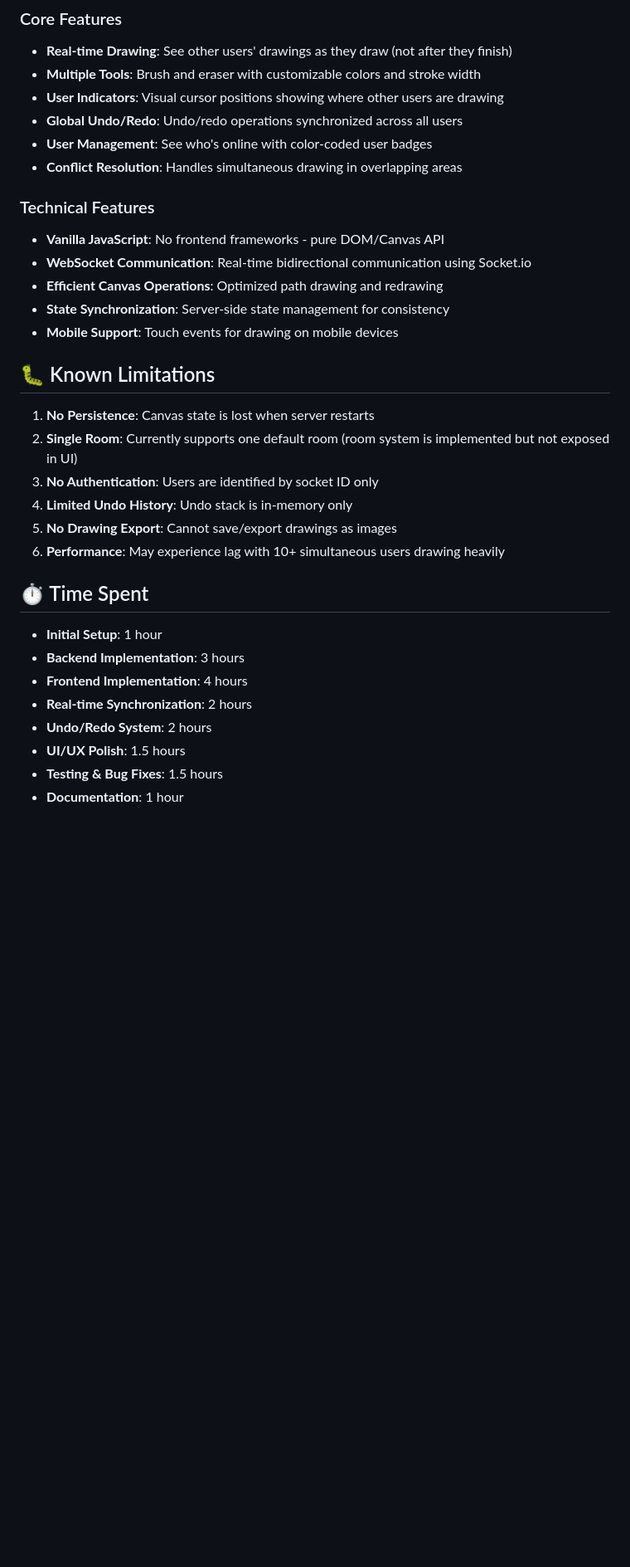
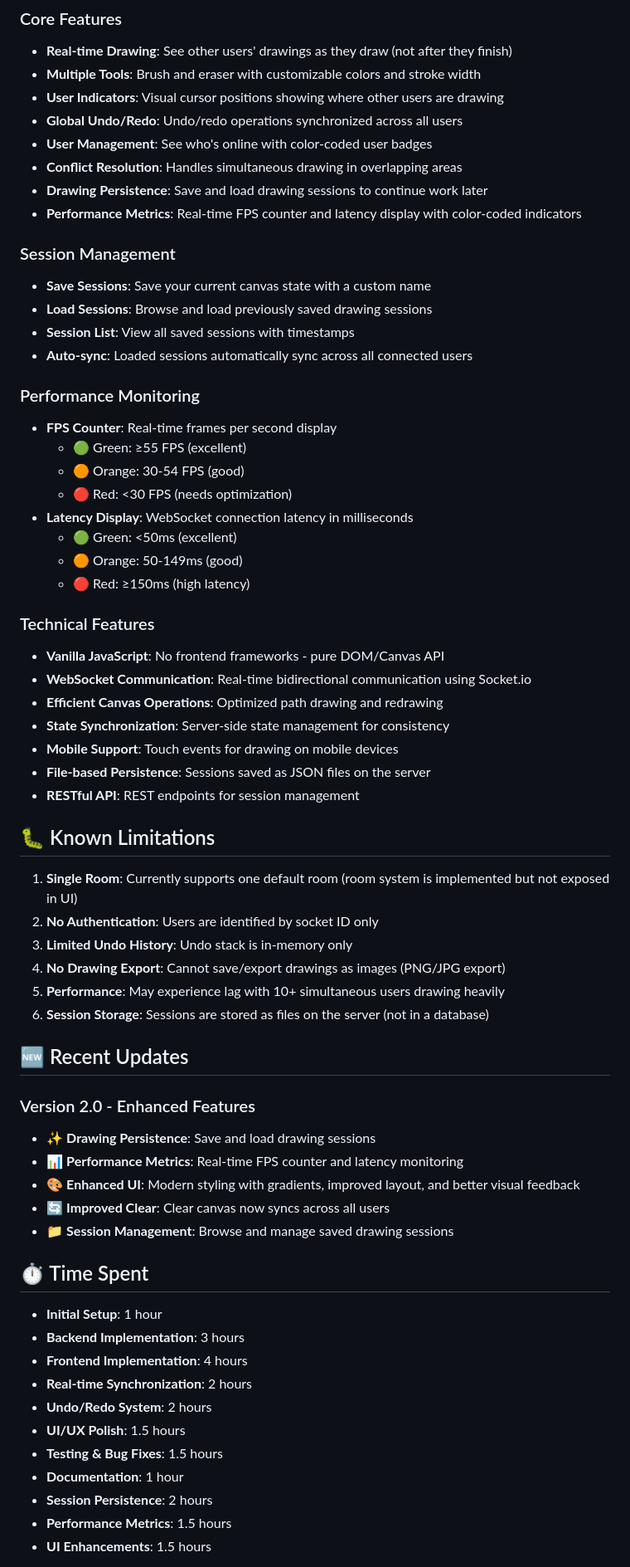
Before and after one commit to soumnemishra/collaborative_drawing_platform, a Markdown page: README.md, the part around one of its changes. Shown at 83% size. Rendered like a GitHub page; blank space fills up the shorter version.

Commit message:
Update README.md with new features: session persistence, performance metrics, and enhanced UI

```diff
--- a/README.md
+++ b/README.md
@@ -89,6 +112,26 @@ collaborative-canvas/
 - **Global Undo/Redo**: Undo/redo operations synchronized across all users
 - **User Management**: See who's online with color-coded user badges
 - **Conflict Resolution**: Handles simultaneous drawing in overlapping areas
+- **Drawing Persistence**: Save and load drawing sessions to continue work later
+- **Performance Metrics**: Real-time FPS counter and latency display with color-coded indicators
+
+### Session Management
+
+- **Save Sessions**: Save your current canvas state with a custom name
+- **Load Sessions**: Browse and load previously saved drawing sessions
+- **Session List**: View all saved sessions with timestamps
+- **Auto-sync**: Loaded sessions automatically sync across all connected users
+
+### Performance Monitoring
+
+- **FPS Counter**: Real-time frames per second display
+  - 🟢 Green: ≥55 FPS (excellent)
+  - 🟠 Orange: 30-54 FPS (good)
+  - 🔴 Red: <30 FPS (needs optimization)
+- **Latency Display**: WebSocket connection latency in milliseconds
+  - 🟢 Green: <50ms (excellent)
+  - 🟠 Orange: 50-149ms (good)
+  - 🔴 Red: ≥150ms (high latency)
 
 ### Technical Features
 
@@ -97,15 +140,27 @@ collaborative-canvas/
 - **Efficient Canvas Operations**: Optimized path drawing and redrawing
 - **State Synchronization**: Server-side state management for consistency
 - **Mobile Support**: Touch events for drawing on mobile devices
+- **File-based Persistence**: Sessions saved as JSON files on the server
+- **RESTful API**: REST endpoints for session management
 
 ## 🐛 Known Limitations
 
-1. **No Persistence**: Canvas state is lost when server restarts
-2. **Single Room**: Currently supports one default room (room system is implemented but not exposed in UI)
-3. **No Authentication**: Users are identified by socket ID only
-4. **Limited Undo History**: Undo stack is in-memory only
-5. **No Drawing Export**: Cannot save/export drawings as images
-6. **Performance**: May experience lag with 10+ simultaneous users drawing heavily
+1. **Single Room**: Currently supports one default room (room system is implemented but not exposed in UI)
+2. **No Authentication**: Users are identified by socket ID only
+3. **Limited Undo History**: Undo stack is in-memory only
+4. **No Drawing Export**: Cannot save/export drawings as images (PNG/JPG export)
+5. **Performance**: May experience lag with 10+ simultaneous users drawing heavily
+6. **Session Storage**: Sessions are stored as files on the server (not in a database)
+
+## 🆕 Recent Updates
+
+### Version 2.0 - Enhanced Features
+
+- ✨ **Drawing Persistence**: Save and load drawing sessions
+- 📊 **Performance Metrics**: Real-time FPS counter and latency monitoring
+- 🎨 **Enhanced UI**: Modern styling with gradients, improved layout, and better visual feedback
+- 🔄 **Improved Clear**: Clear canvas now syncs across all users
+- 📁 **Session Management**: Browse and manage saved drawing sessions
 
 ## ⏱️ Time Spent
 
@@ -117,4 +172,7 @@ collaborative-canvas/
 - **UI/UX Polish**: 1.5 hours
 - **Testing & Bug Fixes**: 1.5 hours
 - **Documentation**: 1 hour
+- **Session Persistence**: 2 hours
+- **Performance Metrics**: 1.5 hours
+- **UI Enhancements**: 1.5 hours
 
```
Also changed, not shown: other parts of README.md (+37 -2 lines).
